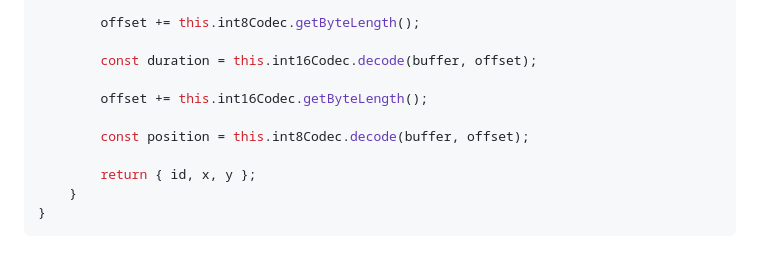
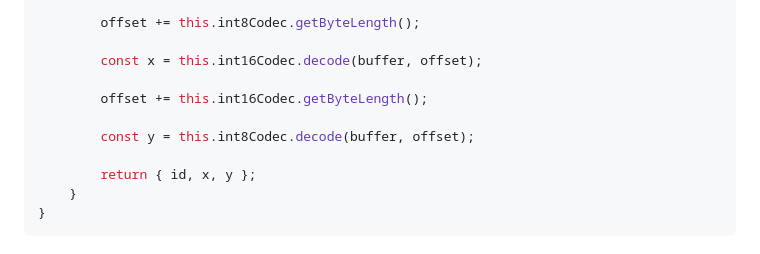
Before and after one commit to Tom32i/netcode, a Markdown page: doc/codecs.md, the part around the change. Rendered like a GitHub page.

```diff
--- a/doc/codecs.md
+++ b/doc/codecs.md
@@ -87,11 +87,11 @@ export default class PositionCodec extends Codec {
 
         offset += this.int8Codec.getByteLength();
 
-        const duration = this.int16Codec.decode(buffer, offset);
+        const x = this.int16Codec.decode(buffer, offset);
 
         offset += this.int16Codec.getByteLength();
 
-        const position = this.int8Codec.decode(buffer, offset);
+        const y = this.int8Codec.decode(buffer, offset);
 
         return { id, x, y };
     }
```
